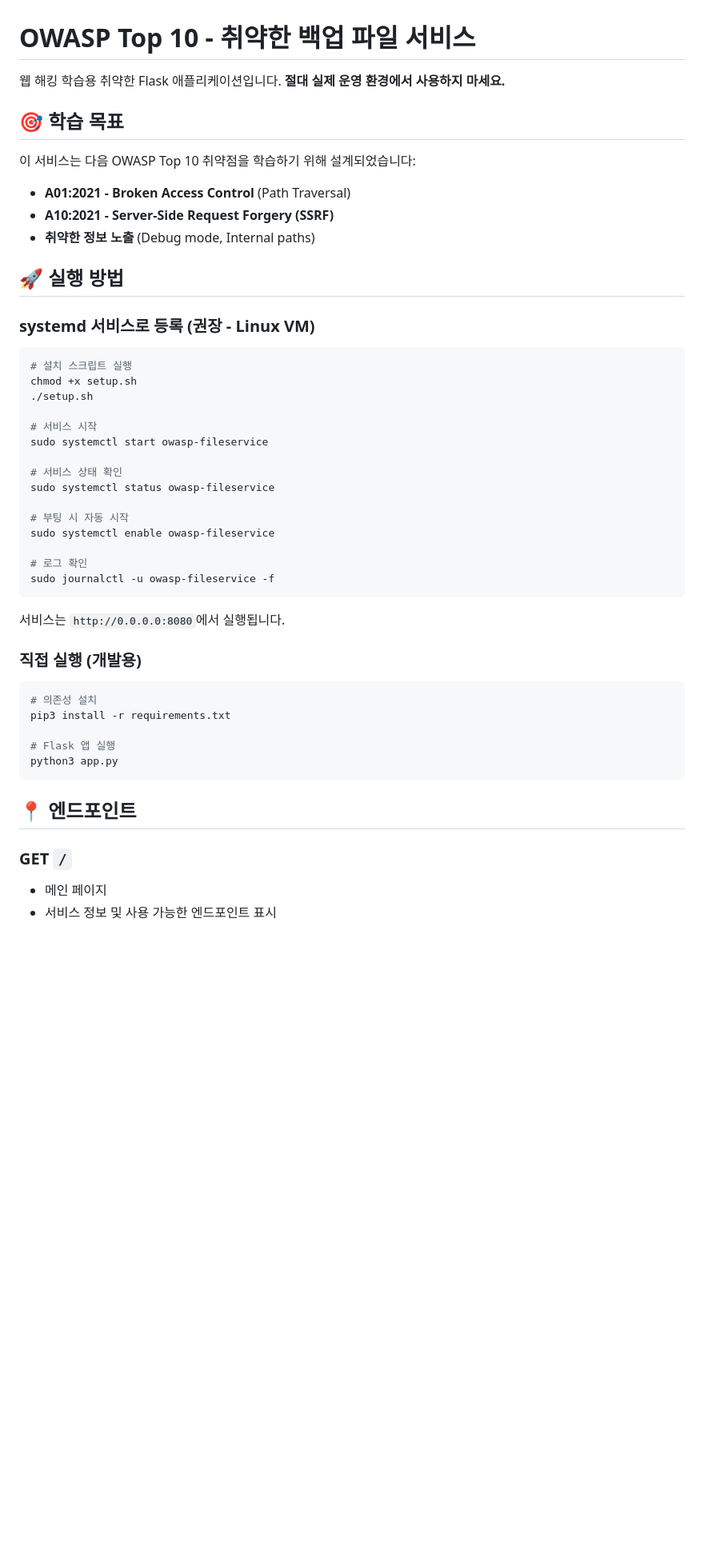
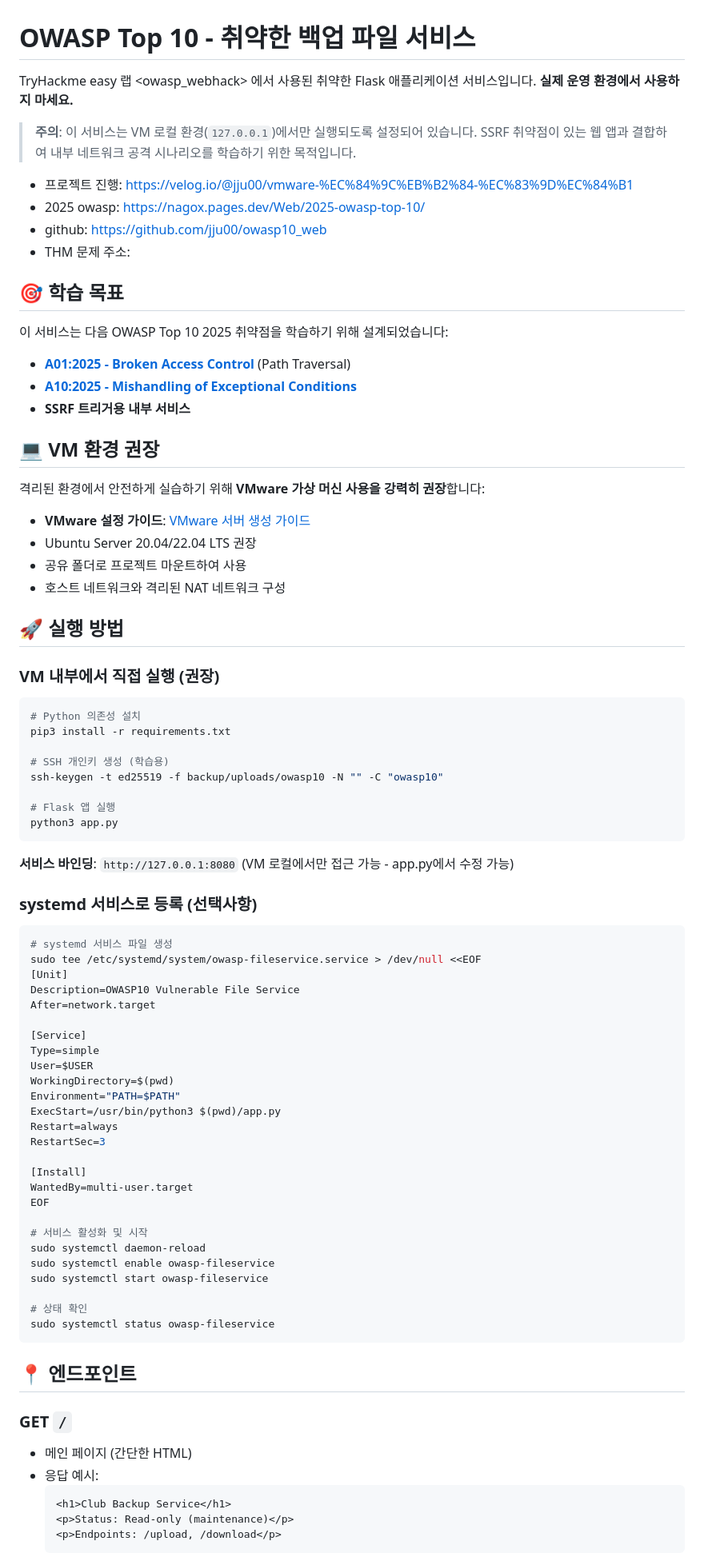
Before and after one commit to jju00/owasp10_fileservice, a Markdown page: README.md, the part around one of its changes. Shown at 80% size. GitHub-like rendering; blank space fills up the shorter version.

Commit message:
fix: readme

````diff
--- a/README.md
+++ b/README.md
@@ -1,52 +1,87 @@
 # OWASP Top 10 - 취약한 백업 파일 서비스
 
-웹 해킹 학습용 취약한 Flask 애플리케이션입니다. **절대 실제 운영 환경에서 사용하지 마세요.**
+TryHackme easy 랩 <owasp_webhack> 에서 사용된 취약한 Flask 애플리케이션 서비스입니다. **실제 운영 환경에서 사용하지 마세요.**
+
+> **주의**: 이 서비스는 VM 로컬 환경(`127.0.0.1`)에서만 실행되도록 설정되어 있습니다. SSRF 취약점이 있는 웹 앱과 결합하여 내부 네트워크 공격 시나리오를 학습하기 위한 목적입니다.<br>
+
+- 프로젝트 진행: https://velog.io/@jju00/vmware-%EC%84%9C%EB%B2%84-%EC%83%9D%EC%84%B1
+- 2025 owasp: https://nagox.pages.dev/Web/2025-owasp-top-10/
+- github: https://github.com/jju00/owasp10_web
+- THM 문제 주소:
 
 ## 🎯 학습 목표
 
-이 서비스는 다음 OWASP Top 10 취약점을 학습하기 위해 설계되었습니다:
+이 서비스는 다음 OWASP Top 10 2025 취약점을 학습하기 위해 설계되었습니다:
 
-- **A01:2021 - Broken Access Control** (Path Traversal)
-- **A10:2021 - Server-Side Request Forgery (SSRF)**
-- **취약한 정보 노출** (Debug mode, Internal paths)
+- **[A01:2025 - Broken Access Control](https://nagox.pages.dev/Web/2025-owasp-top-10/)** (Path Traversal)
+- **[A10:2025 - Mishandling of Exceptional Conditions](https://nagox.pages.dev/Web/2025-owasp-top-10/)**
+- **SSRF 트리거용 내부 서비스**
+
+## 💻 VM 환경 권장
+
+격리된 환경에서 안전하게 실습하기 위해 **VMware 가상 머신 사용을 강력히 권장**합니다:
+
+- **VMware 설정 가이드**: [VMware 서버 생성 가이드](https://velog.io/@jju00/vmware-%EC%84%9C%EB%B2%84-%EC%83%9D%EC%84%B1)
+- Ubuntu Server 20.04/22.04 LTS 권장
+- 공유 폴더로 프로젝트 마운트하여 사용
+- 호스트 네트워크와 격리된 NAT 네트워크 구성
 
 ## 🚀 실행 방법
 
-### systemd 서비스로 등록 (권장 - Linux VM)
+### VM 내부에서 직접 실행 (권장)
 
 ```bash
-# 설치 스크립트 실행
-chmod +x setup.sh
-./setup.sh
+# Python 의존성 설치
+pip3 install -r requirements.txt
 
-# 서비스 시작
-sudo systemctl start owasp-fileservice
-
-# 서비스 상태 확인
-sudo systemctl status owasp-fileservice
-
-# 부팅 시 자동 시작
-sudo systemctl enable owasp-fileservice
-
-# 로그 확인
-sudo journalctl -u owasp-fileservice -f
-```
-
-서비스는 `http://0.0.0.0:8080`에서 실행됩니다.
-
-### 직접 실행 (개발용)
-
-```bash
-# 의존성 설치
-pip3 install -r requirements.txt
+# SSH 개인키 생성 (학습용)
+ssh-keygen -t ed25519 -f backup/uploads/owasp10 -N "" -C "owasp10"
 
 # Flask 앱 실행
 python3 app.py
 ```
 
+**서비스 바인딩**: `http://127.0.0.1:8080` (VM 로컬에서만 접근 가능 - app.py에서 수정 가능)
+
+### systemd 서비스로 등록 (선택사항)
+
+```bash
+# systemd 서비스 파일 생성
+sudo tee /etc/systemd/system/owasp-fileservice.service > /dev/null <<EOF
+[Unit]
+Description=OWASP10 Vulnerable File Service
+After=network.target
+
+[Service]
+Type=simple
+User=$USER
+WorkingDirectory=$(pwd)
+Environment="PATH=$PATH"
+ExecStart=/usr/bin/python3 $(pwd)/app.py
+Restart=always
+RestartSec=3
+
+[Install]
+WantedBy=multi-user.target
+EOF
+
+# 서비스 활성화 및 시작
+sudo systemctl daemon-reload
+sudo systemctl enable owasp-fileservice
+sudo systemctl start owasp-fileservice
+
+# 상태 확인
+sudo systemctl status owasp-fileservice
+```
+
 ## 📍 엔드포인트
 
 ### GET `/`
-- 메인 페이지
-- 서비스 정보 및 사용 가능한 엔드포인트 표시
+- 메인 페이지 (간단한 HTML)
+- 응답 예시:
+  ```html
+  <h1>Club Backup Service</h1>
+  <p>Status: Read-only (maintenance)</p>
+  <p>Endpoints: /upload, /download</p>
+  ```
 
````
Also changed, not shown: other parts of README.md (+60 -131 lines).
